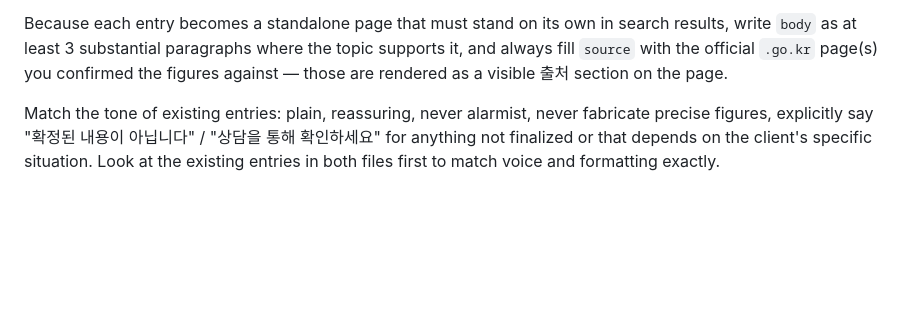
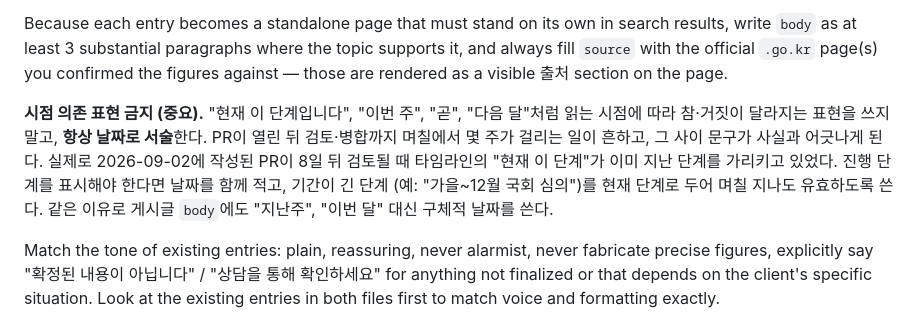
Before and after one commit to daehantax/daehantax-com, a Markdown page: automation/monthly-tax-update-routine.md, the part around the change. GitHub-like rendering; blank space fills up the shorter version.

Commit message:
루틴 지침에 시점 의존 표현 금지 규칙 추가
PR #14 검토 중 발견한 문제를 재발 방지 규칙으로 남깁니다.

2026-09-02에 자동 생성된 PR이 8일 뒤 검토될 때, 해설 페이지 타임라인의
"9월 3일 이전 정기국회 제출 — 현재 이 단계입니다"가 이미 지난 단계를
가리키고 있었습니다. 그대로 병합했다면 일주일 지난 상태를 '현재'라고
게시할 뻔했습니다.

PR이 열린 뒤 검토·병합까지 시간이 걸리는 것은 정상이므로, 콘텐츠 쪽에서
시점에 의존하지 않도록 쓰는 것이 맞습니다.

- "현재 이 단계입니다", "이번 주", "곧", "다음 달" 등 읽는 시점에 따라
  참·거짓이 달라지는 표현 금지
- 항상 날짜로 서술
- 진행 단계를 표시해야 하면 날짜를 함께 적고, 기간이 긴 단계를 현재
  단계로 두어 며칠 지나도 유효하게 작성
- 게시글 body에도 동일 적용

Co-Authored-By: Claude Opus 5 <noreply@anthropic.com>

```diff
--- a/automation/monthly-tax-update-routine.md
+++ b/automation/monthly-tax-update-routine.md
@@ -148,6 +148,14 @@ merge anything yourself.
    with the official `.go.kr` page(s) you confirmed the figures against — those are rendered as a
    visible 출처 section on the page.
 
+   **시점 의존 표현 금지 (중요).** "현재 이 단계입니다", "이번 주", "곧", "다음 달"처럼 읽는
+   시점에 따라 참·거짓이 달라지는 표현을 쓰지 말고, **항상 날짜로 서술**한다. PR이 열린 뒤
+   검토·병합까지 며칠에서 몇 주가 걸리는 일이 흔하고, 그 사이 문구가 사실과 어긋나게 된다.
+   실제로 2026-09-02에 작성된 PR이 8일 뒤 검토될 때 타임라인의 "현재 이 단계"가 이미 지난
+   단계를 가리키고 있었다. 진행 단계를 표시해야 한다면 날짜를 함께 적고, 기간이 긴 단계
+   (예: "가을~12월 국회 심의")를 현재 단계로 두어 며칠 지나도 유효하도록 쓴다.
+   같은 이유로 게시글 `body`에도 "지난주", "이번 달" 대신 구체적 날짜를 쓴다.
+
    Match the tone of existing entries: plain, reassuring, never alarmist, never fabricate precise
    figures, explicitly say "확정된 내용이 아닙니다" / "상담을 통해 확인하세요" for anything not
    finalized or that depends on the client's specific situation. Look at the existing entries in both
```
